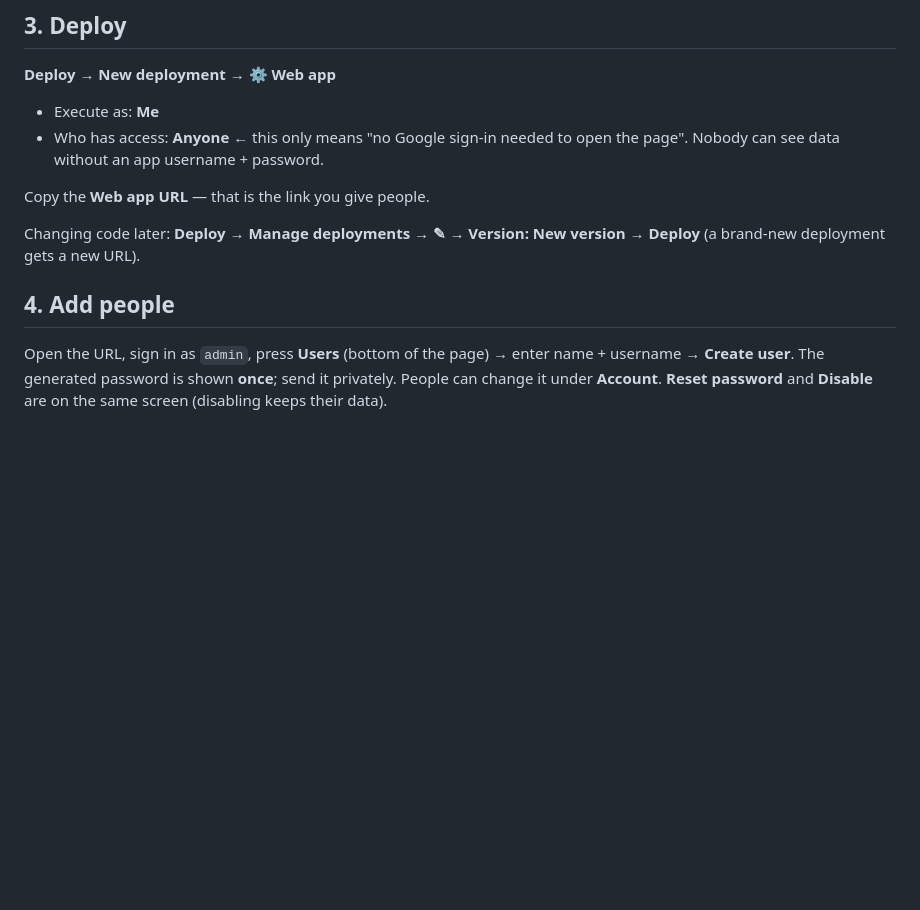
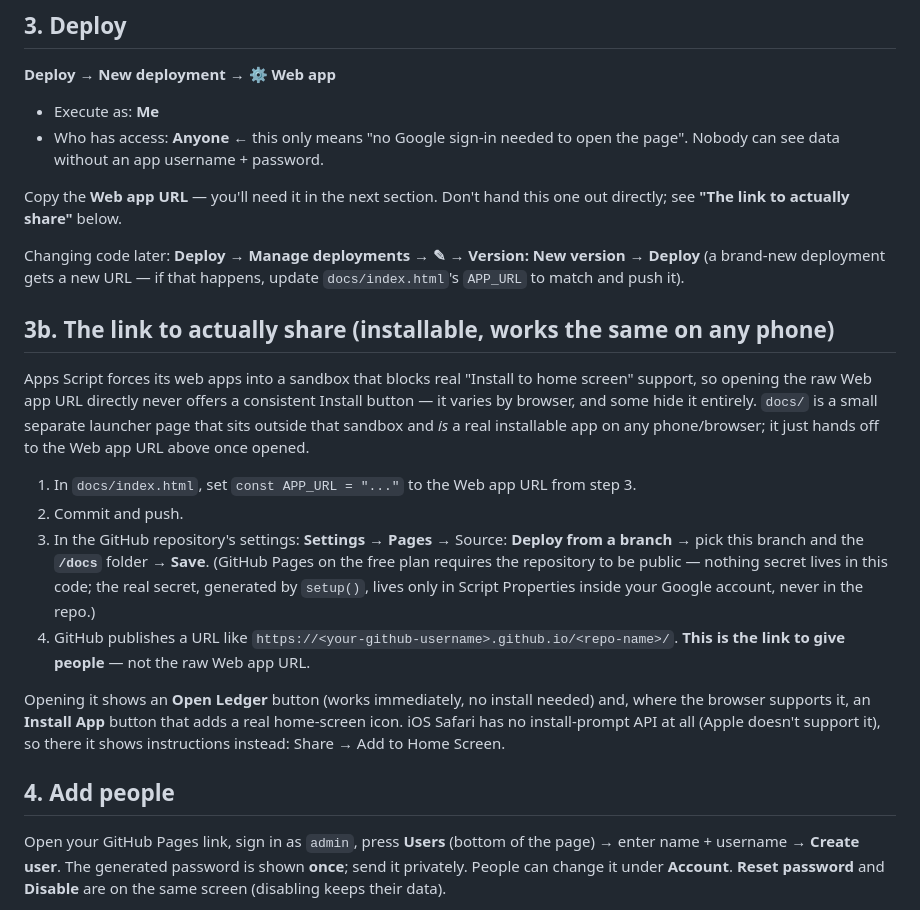
Before and after one commit to EZRI96/Ledger, a Markdown page: SETUP.md, the part around the change. Drawn GitHub-style; blank space fills up the shorter version.

Commit message:
Document the GitHub Pages launcher as the link to share with users
SETUP.md and README.md now point at docs/ and the GitHub Pages link as what
people actually open, with the raw Apps Script Web app URL treated as an
internal detail that feeds into it rather than something to hand out
directly. Confirmed live and working (screenshot from the deployed
https://ezri96.github.io/Ledger/ page, including the browser's own native
Install button alongside the page's custom one) before writing this up.

Co-Authored-By: Claude Sonnet 5 <noreply@anthropic.com>
Claude-Session: https://claude.ai/code/session_01GZMrc2ixFGgcJNB9es1TPA

```diff
--- a/SETUP.md
+++ b/SETUP.md
@@ -31,14 +31,38 @@
 - Who has access: **Anyone**  ← this only means "no Google sign-in needed to open the page".
   Nobody can see data without an app username + password.
 
-Copy the **Web app URL** — that is the link you give people.
+Copy the **Web app URL** — you'll need it in the next section. Don't hand this one out directly;
+see **"The link to actually share"** below.
 
 Changing code later: **Deploy → Manage deployments → ✎ → Version: New version → Deploy**
-(a brand-new deployment gets a new URL).
+(a brand-new deployment gets a new URL — if that happens, update `docs/index.html`'s `APP_URL`
+to match and push it).
+
+## 3b. The link to actually share (installable, works the same on any phone)
+
+Apps Script forces its web apps into a sandbox that blocks real "Install to home screen" support,
+so opening the raw Web app URL directly never offers a consistent Install button — it varies by
+browser, and some hide it entirely. `docs/` is a small separate launcher page that sits outside
+that sandbox and *is* a real installable app on any phone/browser; it just hands off to the Web app
+URL above once opened.
+
+1. In `docs/index.html`, set `const APP_URL = "..."` to the Web app URL from step 3.
+2. Commit and push.
+3. In the GitHub repository's settings: **Settings → Pages** → Source: **Deploy from a branch** →
+   pick this branch and the **`/docs`** folder → **Save**. (GitHub Pages on the free plan requires
+   the repository to be public — nothing secret lives in this code; the real secret, generated
+   by `setup()`, lives only in Script Properties inside your Google account, never in the repo.)
+4. GitHub publishes a URL like `https://<your-github-username>.github.io/<repo-name>/`.
+   **This is the link to give people** — not the raw Web app URL.
+
+Opening it shows an **Open Ledger** button (works immediately, no install needed) and, where the
+browser supports it, an **Install App** button that adds a real home-screen icon. iOS Safari has no
+install-prompt API at all (Apple doesn't support it), so there it shows instructions instead:
+Share → Add to Home Screen.
 
 ## 4. Add people
 
-Open the URL, sign in as `admin`, press **Users** (bottom of the page) → enter name + username →
+Open your GitHub Pages link, sign in as `admin`, press **Users** (bottom of the page) → enter name + username →
 **Create user**. The generated password is shown **once**; send it privately. People can change it
 under **Account**. **Reset password** and **Disable** are on the same screen (disabling keeps their data).
 
```
Also changed, not shown: 1 other file.
